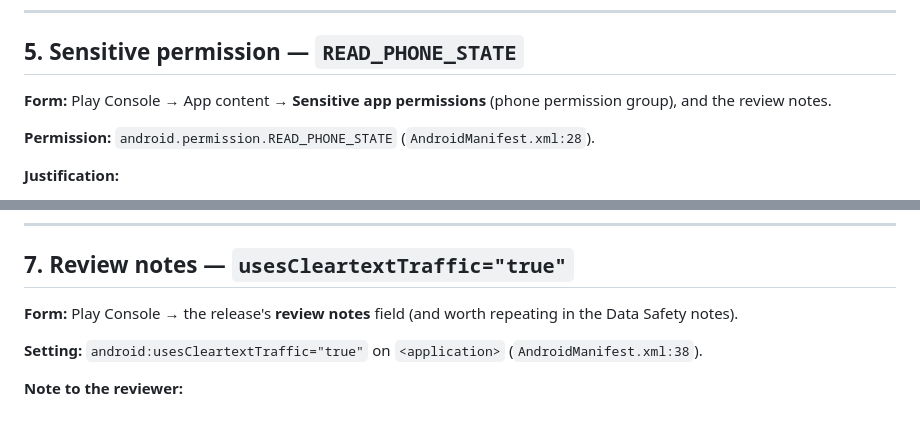
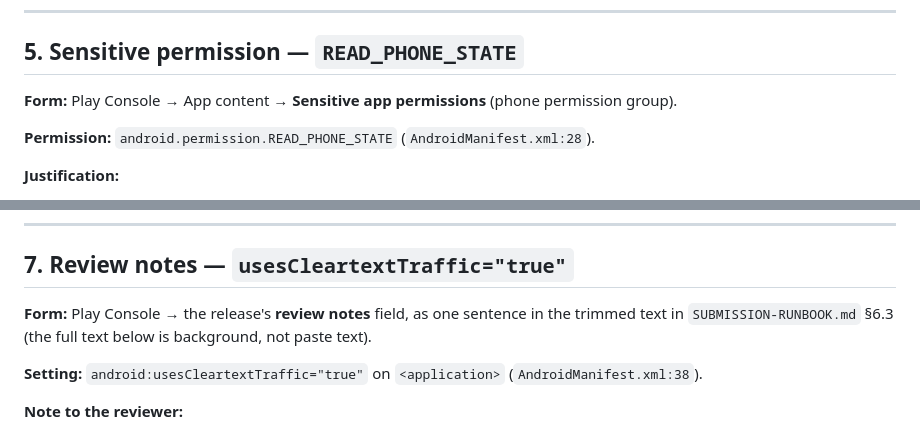
Before and after one commit to Inrego/SpeakrApp, a Markdown page: docs/play-store/permissions-declaration.md, 2 parts joined by grey strips. GitHub-like rendering.

```diff
--- a/docs/play-store/permissions-declaration.md
+++ b/docs/play-store/permissions-declaration.md
@@ -206,7 +206,7 @@ re-verified against the merged manifest before it is submitted.
 ## 5. Sensitive permission — `READ_PHONE_STATE`
 
 **Form:** Play Console → App content → **Sensitive app permissions** (phone
-permission group), and the review notes.
+permission group).
 
 **Permission:** `android.permission.READ_PHONE_STATE`
 (`AndroidManifest.xml:28`).
@@ -268,8 +268,9 @@ ahead of the code.
 
 ## 7. Review notes — `usesCleartextTraffic="true"`
 
-**Form:** Play Console → the release's **review notes** field (and worth
-repeating in the Data Safety notes).
+**Form:** Play Console → the release's **review notes** field, as one sentence
+in the trimmed text in `SUBMISSION-RUNBOOK.md` §6.3 (the full text below is
+background, not paste text).
 
 **Setting:** `android:usesCleartextTraffic="true"` on `<application>`
 (`AndroidManifest.xml:38`).
```
Also changed, not shown: docs/play-store/SUBMISSION-RUNBOOK.md (+21 -12 lines).
